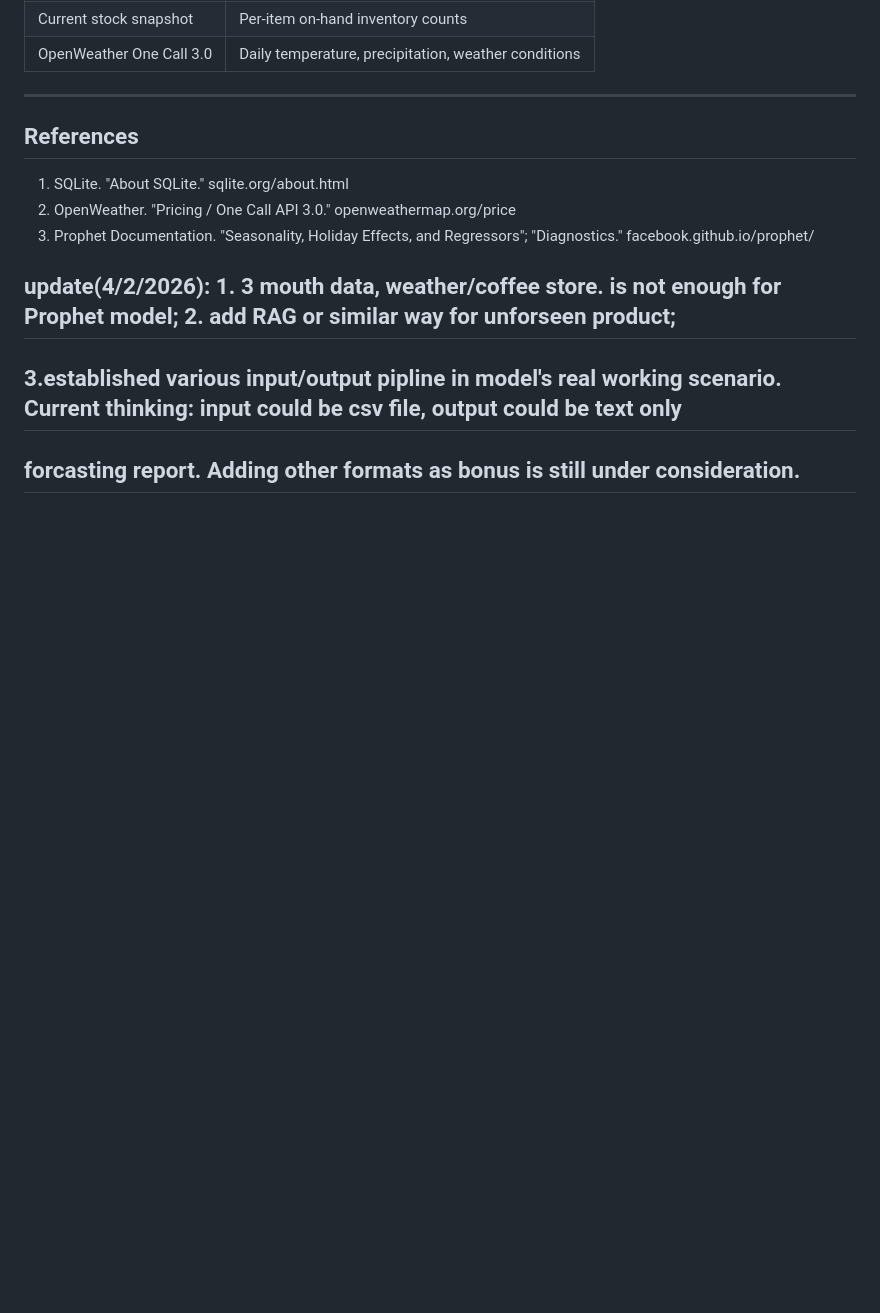
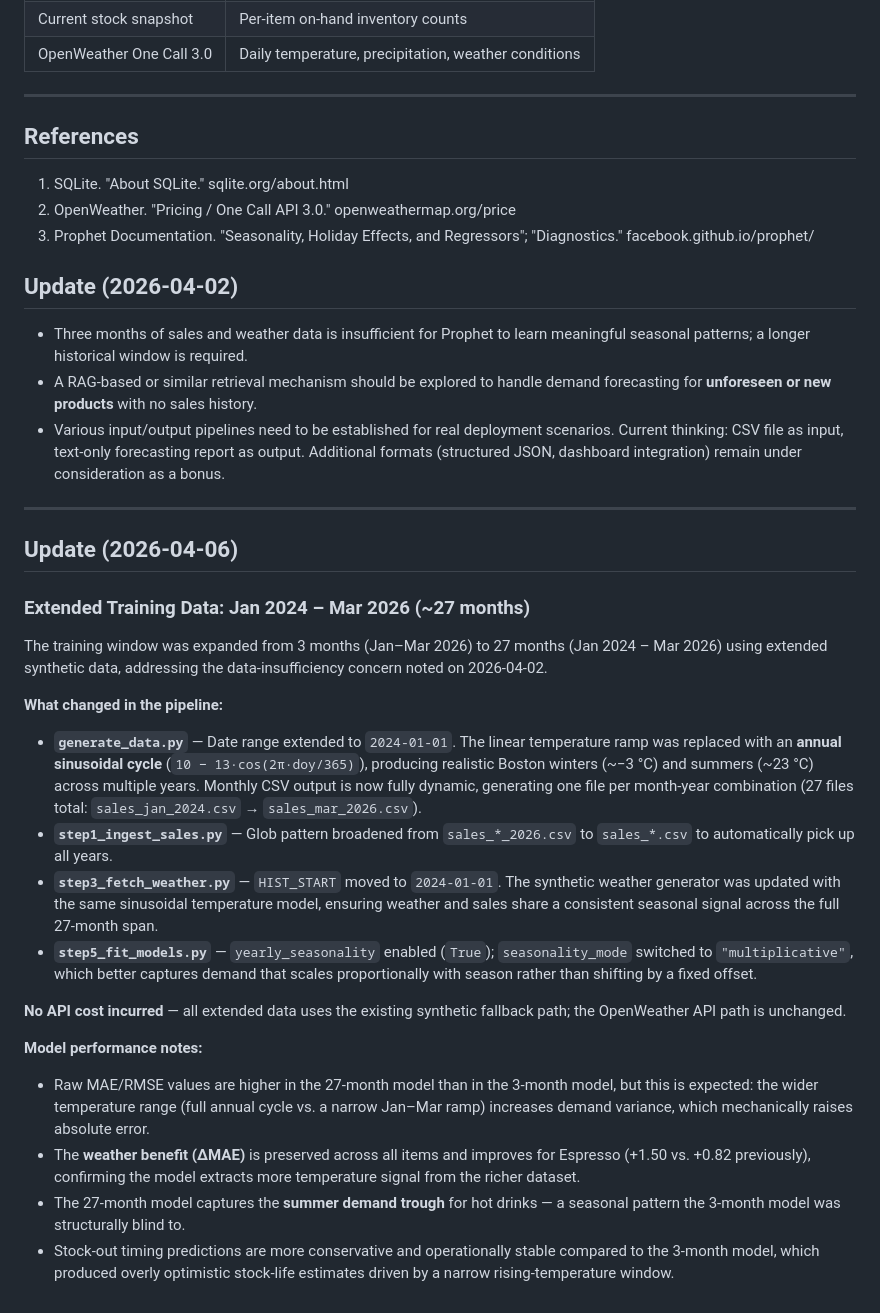
Before and after one commit to usp787/CS6220_Final_Project, a Markdown page: README.md, the part around the change. Drawn GitHub-style; blank space fills up the shorter version.

Commit message:
Update the work in 4/6/2026 in readme and optimized its typesetting.

```diff
--- a/README.md
+++ b/README.md
@@ -113,6 +113,32 @@ This project builds a retail inventory twin for small retail settings (coffee sh
 
 
 
-## update(4/2/2026): 1. 3 mouth data, weather/coffee store. is not enough for Prophet model; 2. add RAG or similar way for unforseen product;
-## 3.established various input/output pipline in model's real working scenario. Current thinking: input could be csv file, output could be text only
-## forcasting report. Adding other formats as bonus is still under consideration.
+## Update (2026-04-02)
+
+- Three months of sales and weather data is insufficient for Prophet to learn meaningful seasonal patterns; a longer historical window is required.
+- A RAG-based or similar retrieval mechanism should be explored to handle demand forecasting for **unforeseen or new products** with no sales history.
+- Various input/output pipelines need to be established for real deployment scenarios. Current thinking: CSV file as input, text-only forecasting report as output. Additional formats (structured JSON, dashboard integration) remain under consideration as a bonus.
+
+---
+
+## Update (2026-04-06)
+
+### Extended Training Data: Jan 2024 – Mar 2026 (~27 months)
+
+The training window was expanded from 3 months (Jan–Mar 2026) to 27 months (Jan 2024 – Mar 2026) using extended synthetic data, addressing the data-insufficiency concern noted on 2026-04-02.
+
+**What changed in the pipeline:**
+
+- **`generate_data.py`** — Date range extended to `2024-01-01`. The linear temperature ramp was replaced with an **annual sinusoidal cycle** (`10 − 13·cos(2π·doy/365)`), producing realistic Boston winters (~−3 °C) and summers (~23 °C) across multiple years. Monthly CSV output is now fully dynamic, generating one file per month-year combination (27 files total: `sales_jan_2024.csv` → `sales_mar_2026.csv`).
+- **`step1_ingest_sales.py`** — Glob pattern broadened from `sales_*_2026.csv` to `sales_*.csv` to automatically pick up all years.
+- **`step3_fetch_weather.py`** — `HIST_START` moved to `2024-01-01`. The synthetic weather generator was updated with the same sinusoidal temperature model, ensuring weather and sales share a consistent seasonal signal across the full 27-month span.
+- **`step5_fit_models.py`** — `yearly_seasonality` enabled (`True`); `seasonality_mode` switched to `"multiplicative"`, which better captures demand that scales proportionally with season rather than shifting by a fixed offset.
+
+**No API cost incurred** — all extended data uses the existing synthetic fallback path; the OpenWeather API path is unchanged.
+
+**Model performance notes:**
+
+- Raw MAE/RMSE values are higher in the 27-month model than in the 3-month model, but this is expected: the wider temperature range (full annual cycle vs. a narrow Jan–Mar ramp) increases demand variance, which mechanically raises absolute error.
+- The **weather benefit (ΔMAE)** is preserved across all items and improves for Espresso (+1.50 vs. +0.82 previously), confirming the model extracts more temperature signal from the richer dataset.
+- The 27-month model captures the **summer demand trough** for hot drinks — a seasonal pattern the 3-month model was structurally blind to.
+- Stock-out timing predictions are more conservative and operationally stable compared to the 3-month model, which produced overly optimistic stock-life estimates driven by a narrow rising-temperature window.
```
